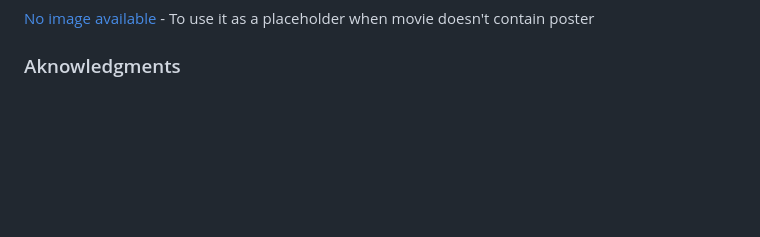
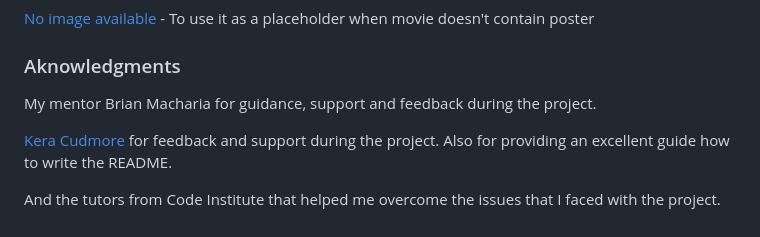
Before and after one commit to Vasileios20/MovieHub, a Markdown page: README.md, the part around the change. Drawn GitHub-style; blank space fills up the shorter version.

Commit message:
Docs: add credits content to README

```diff
--- a/README.md
+++ b/README.md
@@ -442,3 +442,9 @@ Please see [Testing](TESTING.md)
 [No image available](https://commons.wikimedia.org/wiki/File:No-Image-Placeholder.svg) - To use it as a placeholder when movie doesn't contain poster
 
 ### Aknowledgments
+
+My mentor Brian Macharia for guidance, support and feedback during the project.
+
+[Kera Cudmore](https://github.com/kera-cudmore) for feedback and support during the project. Also for providing an excellent guide how to write the README.
+
+And the tutors from Code Institute that helped me overcome the issues that I faced with the project.
```
